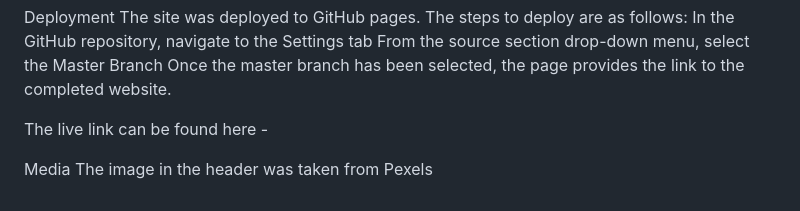
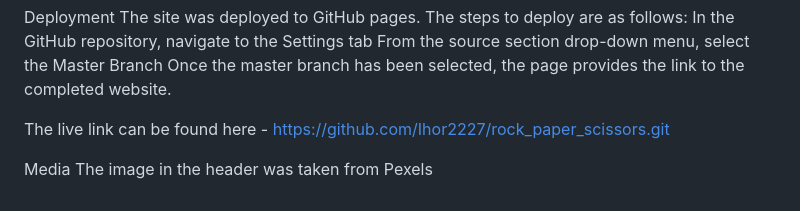
Before and after one commit to Ihor2227/rock_paper_scissors, a Markdown page: README.md, the part around the change printed below. Drawn GitHub-style.

```diff
--- a/README.md
+++ b/README.md
@@ -49,7 +50,7 @@ Accessibility
 Deployment
 The site was deployed to GitHub pages. The steps to deploy are as follows: In the GitHub repository, navigate to the Settings tab From the source section drop-down menu, select the Master Branch Once the master branch has been selected, the page provides the link to the completed website.
 
-The live link can be found here -
+The live link can be found here - https://github.com/Ihor2227/rock_paper_scissors.git
 
 Media
 The image in the header was taken from Pexels
```
Also changed, not shown: other parts of README.md (+1 -0 lines).
